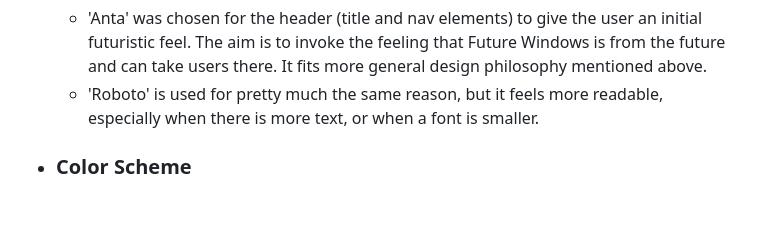
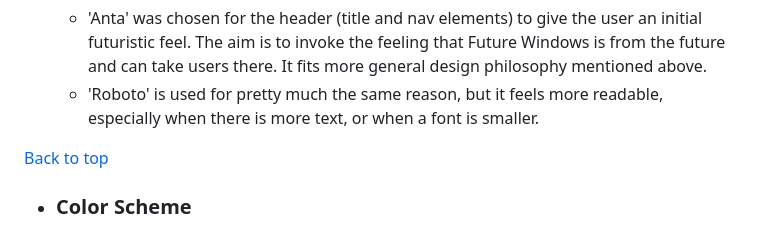
Before and after one commit to SimonCzEdu/Future-Window---CI-Project---01, a Markdown page: README.md, the part around the change printed below. Rendered like a GitHub page; blank space fills up the shorter version.

```diff
--- a/README.md
+++ b/README.md
@@ -93,6 +93,8 @@ Future Windows website has 3 main pages plus a "Thank you" page for form submiss
 
     *  'Anta' was chosen for the header (title and nav elements) to give the user an initial futuristic feel. The aim is to invoke the feeling that Future Windows is from the future and can take users there. It fits more general design philosophy mentioned above.
     * 'Roboto' is used for pretty much the same reason, but it feels more readable, especially when there is more text, or when a font is smaller.
+
+[Back to top](<#contents>)
 
   * ### Color Scheme
     The color scheme was dictated in no small part by the background video choice. The whole design process started with choosing that video and so, the color scheme is kept in 'blues'. The background is in videos dark blue. It invokes the idea of deep space and thus futurism. The header and footer fonts and border colors were matched using [Compliance Contrast Checker](https://adasitecompliance.com/ada-color-contrast-checker/), but also care was taken to choose a color that would invoke the feel of neon light for future themes. White for the :active selector was confirmed with [Compliance Contrast Checker](https://adasitecompliance.com/ada-color-contrast-checker/), and felt good on tests with users.
```
Also changed, not shown: other parts of README.md (+1 -1 lines).
